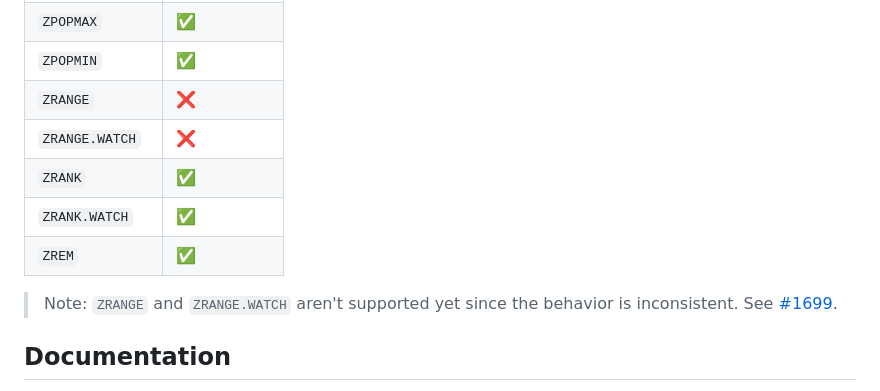
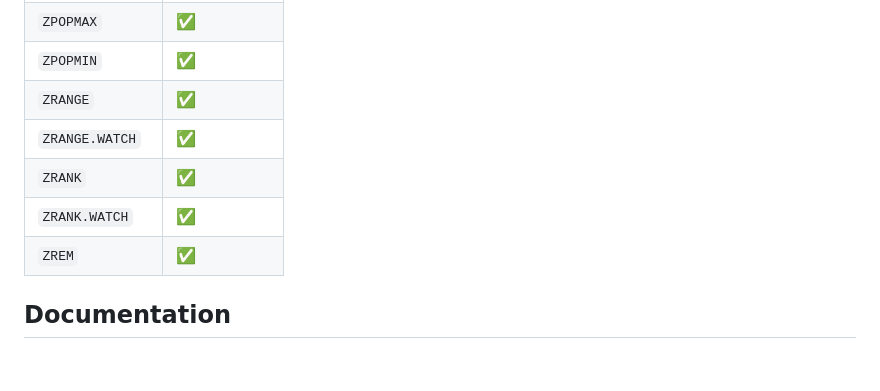
Before and after one commit to Aditya-ds-1806/dicedb-driver, a Markdown page: README.md, the part around the change. GitHub-like rendering; blank space fills up the shorter version.

```diff
--- a/README.md
+++ b/README.md
@@ -112,14 +112,11 @@ DiceJS supports a wide range of DiceDB commands. Below is the list of currently
 | `ZCOUNT.WATCH`   | ✅            |
 | `ZPOPMAX`        | ✅            |
 | `ZPOPMIN`        | ✅            |
-| `ZRANGE`         | ❌            |
-| `ZRANGE.WATCH`   | ❌            |
+| `ZRANGE`         | ✅            |
+| `ZRANGE.WATCH`   | ✅            |
 | `ZRANK`          | ✅            |
 | `ZRANK.WATCH`    | ✅            |
 | `ZREM`           | ✅            |
-
-> Note: `ZRANGE` and `ZRANGE.WATCH` aren't supported yet since the behavior is
-inconsistent. See [#1699](https://github.com/DiceDB/dice/issues/1699).
 
 ## Documentation
 
```
Also changed, not shown: docs/README.md (+12 -0 lines).
